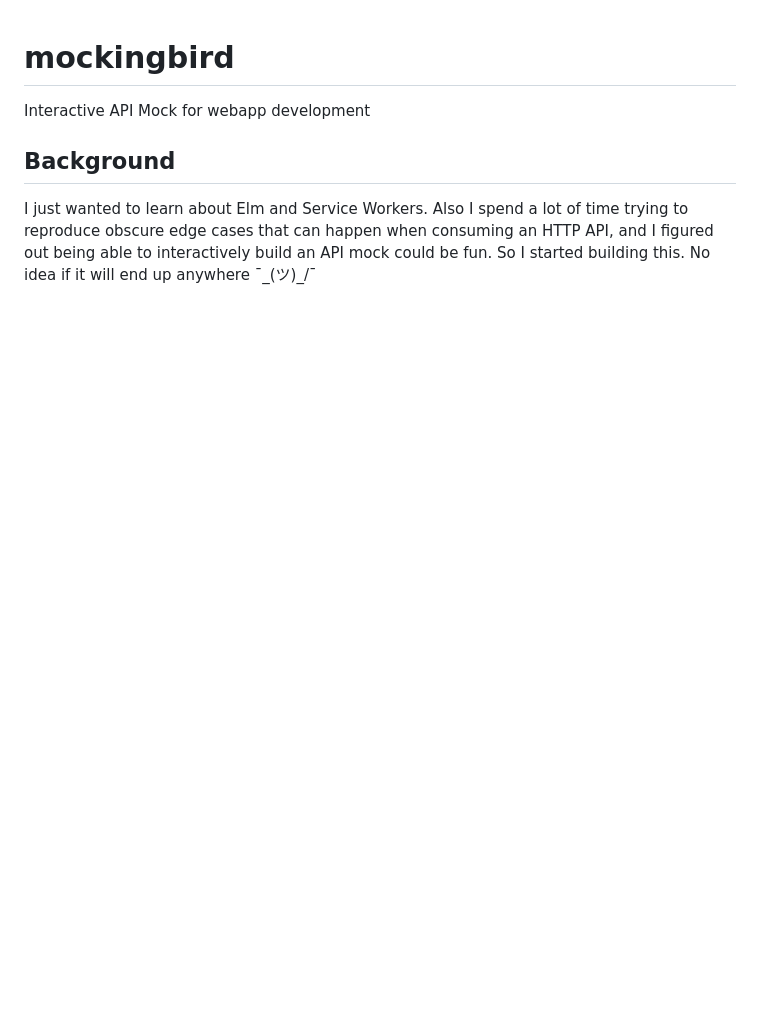
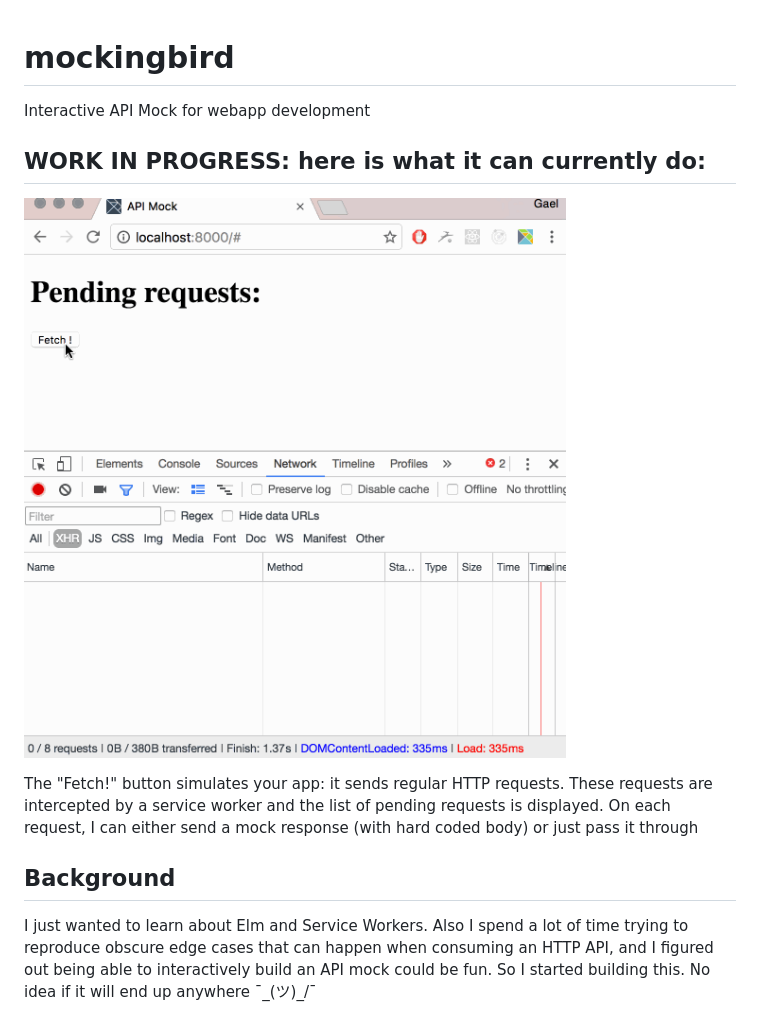
Before and after one commit to gaelduplessix/mockingbird, a Markdown page: README.md, the part around the change. Drawn GitHub-style; pictures changed too: screencast.gif (added); blank space fills up the shorter version.

Commit message:
Add a fancy demo gif

```diff
--- a/README.md
+++ b/README.md
@@ -1,5 +1,10 @@
 # mockingbird
 Interactive API Mock for webapp development
+
+## WORK IN PROGRESS: here is what it can currently do:
+![screencast](./screencast.gif)
+
+The "Fetch!" button simulates your app: it sends regular HTTP requests. These requests are intercepted by a service worker and the list of pending requests is displayed. On each request, I can either send a mock response (with hard coded body) or just pass it through
 
 ## Background
 I just wanted to learn about Elm and Service Workers. Also I spend a lot of time trying to reproduce
```
Also changed, not shown: 1 other file.
